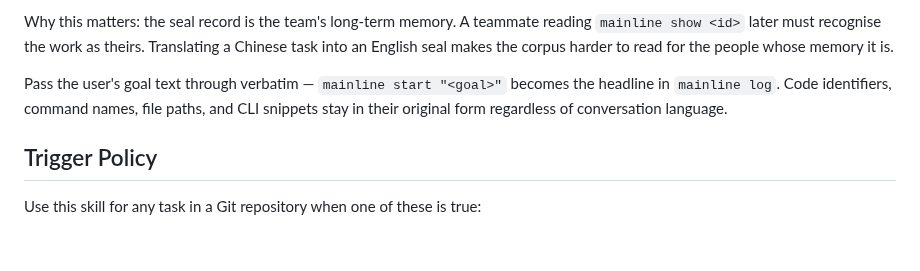
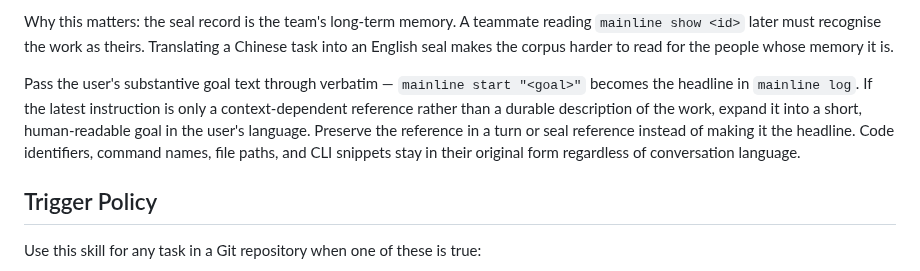
Before and after one commit to mainline-org/mainline, a Markdown page: skills/mainline/SKILL.md, the part around the change. Rendered like a GitHub page; blank space fills up the shorter version.

Commit message:
fix: require readable mainline intent goals

```diff
--- a/skills/mainline/SKILL.md
+++ b/skills/mainline/SKILL.md
@@ -32,10 +32,13 @@ A teammate reading `mainline show <id>` later must recognise the
 work as theirs. Translating a Chinese task into an English seal
 makes the corpus harder to read for the people whose memory it is.
 
-Pass the user's goal text through verbatim — `mainline start
-"<goal>"` becomes the headline in `mainline log`. Code identifiers,
-command names, file paths, and CLI snippets stay in their original
-form regardless of conversation language.
+Pass the user's substantive goal text through verbatim — `mainline start
+"<goal>"` becomes the headline in `mainline log`. If the latest instruction is
+only a context-dependent reference rather than a durable description of the
+work, expand it into a short, human-readable goal in the user's language.
+Preserve the reference in a turn or seal reference instead of making it the
+headline. Code identifiers, command names, file paths, and CLI snippets stay in
+their original form regardless of conversation language.
 
 ## Trigger Policy
 
```
Also changed, not shown: 1 other file.
